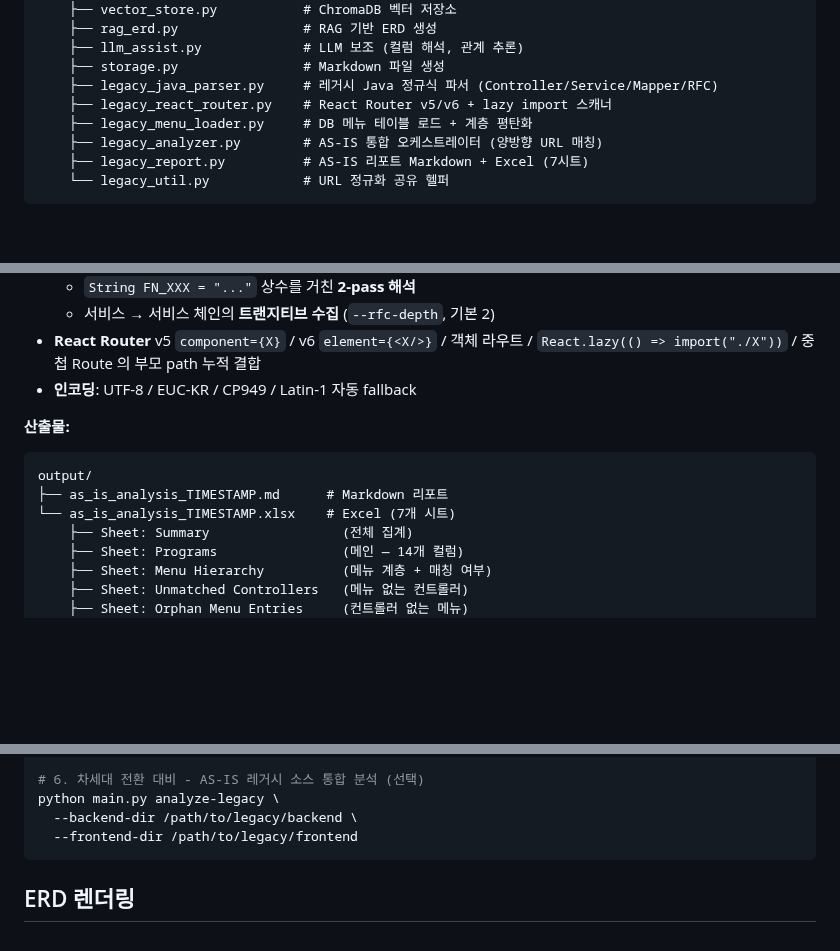
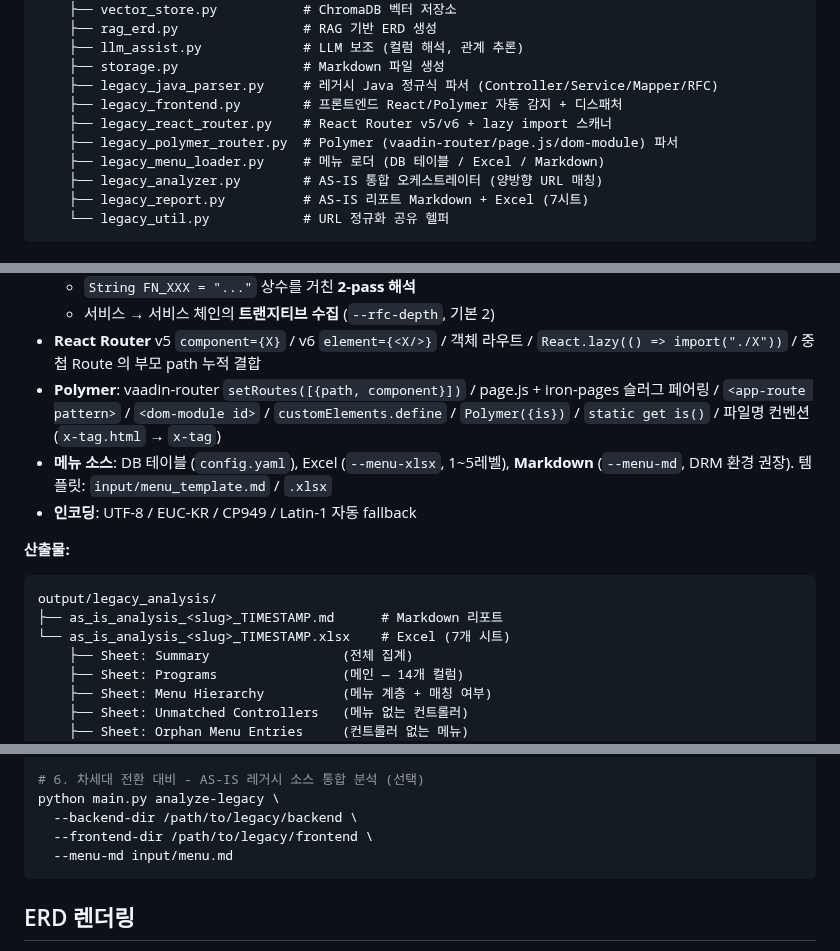
Before and after one commit to mose09/convert, a Markdown page: README.md, 3 parts joined by grey strips. GitHub-like rendering; blank space fills up the shorter version.

````diff
--- a/README.md
+++ b/README.md
@@ -48,8 +48,10 @@ convert/
     ├── llm_assist.py             # LLM 보조 (컬럼 해석, 관계 추론)
     ├── storage.py                # Markdown 파일 생성
     ├── legacy_java_parser.py     # 레거시 Java 정규식 파서 (Controller/Service/Mapper/RFC)
+    ├── legacy_frontend.py        # 프론트엔드 React/Polymer 자동 감지 + 디스패처
     ├── legacy_react_router.py    # React Router v5/v6 + lazy import 스캐너
-    ├── legacy_menu_loader.py     # DB 메뉴 테이블 로드 + 계층 평탄화
+    ├── legacy_polymer_router.py  # Polymer (vaadin-router/page.js/dom-module) 파서
+    ├── legacy_menu_loader.py     # 메뉴 로더 (DB 테이블 / Excel / Markdown)
     ├── legacy_analyzer.py        # AS-IS 통합 오케스트레이터 (양방향 URL 매칭)
     ├── legacy_report.py          # AS-IS 리포트 Markdown + Excel (7시트)
     └── legacy_util.py            # URL 정규화 공유 헬퍼
@@ -439,14 +472,19 @@ leaf 행의 조상을 따라 `main_menu / sub_menu / tab / program_name` 4단계
   - 서비스 → 서비스 체인의 **트랜지티브 수집** (`--rfc-depth`, 기본 2)
 - **React Router** v5 `component={X}` / v6 `element={<X/>}` / 객체 라우트 /
   `React.lazy(() => import("./X"))` / 중첩 Route 의 부모 path 누적 결합
+- **Polymer**: vaadin-router `setRoutes([{path, component}])` / page.js + iron-pages
+  슬러그 페어링 / `<app-route pattern>` / `<dom-module id>` / `customElements.define` /
+  `Polymer({is})` / `static get is()` / 파일명 컨벤션 (`x-tag.html` → `x-tag`)
+- **메뉴 소스**: DB 테이블 (`config.yaml`), Excel (`--menu-xlsx`, 1~5레벨),
+  **Markdown** (`--menu-md`, DRM 환경 권장). 템플릿: `input/menu_template.md` / `.xlsx`
 - **인코딩**: UTF-8 / EUC-KR / CP949 / Latin-1 자동 fallback
 
 **산출물:**
 
 ```
-output/
-├── as_is_analysis_TIMESTAMP.md      # Markdown 리포트
-└── as_is_analysis_TIMESTAMP.xlsx    # Excel (7개 시트)
+output/legacy_analysis/
+├── as_is_analysis_<slug>_TIMESTAMP.md      # Markdown 리포트
+└── as_is_analysis_<slug>_TIMESTAMP.xlsx    # Excel (7개 시트)
     ├── Sheet: Summary                 (전체 집계)
     ├── Sheet: Programs                (메인 — 14개 컬럼)
     ├── Sheet: Menu Hierarchy          (메뉴 계층 + 매칭 여부)
@@ -496,7 +534,8 @@ python main.py standardize --schema-md ./output/스키마_enriched.md --query-md
 # 6. 차세대 전환 대비 - AS-IS 레거시 소스 통합 분석 (선택)
 python main.py analyze-legacy \
   --backend-dir /path/to/legacy/backend \
-  --frontend-dir /path/to/legacy/frontend
+  --frontend-dir /path/to/legacy/frontend \
+  --menu-md input/menu.md
 ```
 
 ## ERD 렌더링
````
Also changed, not shown: other parts of README.md (+43 -12 lines).
